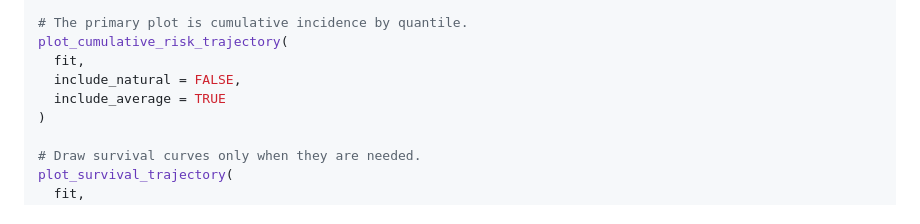
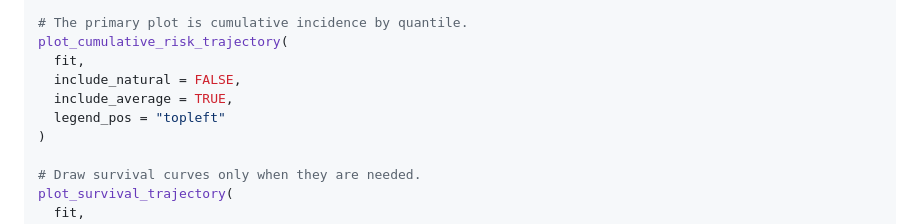
Before and after one commit to JuwelRana19/tvcQGComp, a Markdown page: README.md, the part around the change. Rendered like a GitHub page.

Commit message:
Add legend position to cumulative risk plot function
Added legend position parameter to plot_cumulative_risk_trajectory function.

```diff
--- a/README.md
+++ b/README.md
@@ -163,7 +163,8 @@ print(fit, prediction = "trajectory")
 plot_cumulative_risk_trajectory(
   fit,
   include_natural = FALSE,
-  include_average = TRUE
+  include_average = TRUE,
+  legend_pos = "topleft"
 )
 
 # Draw survival curves only when they are needed.
```
